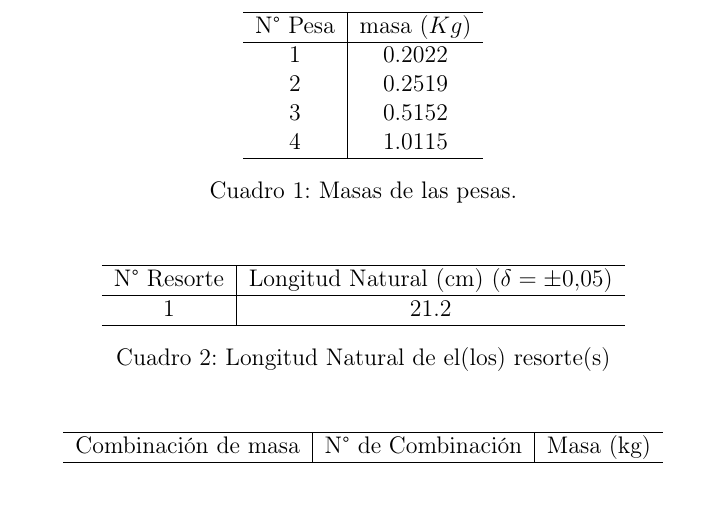
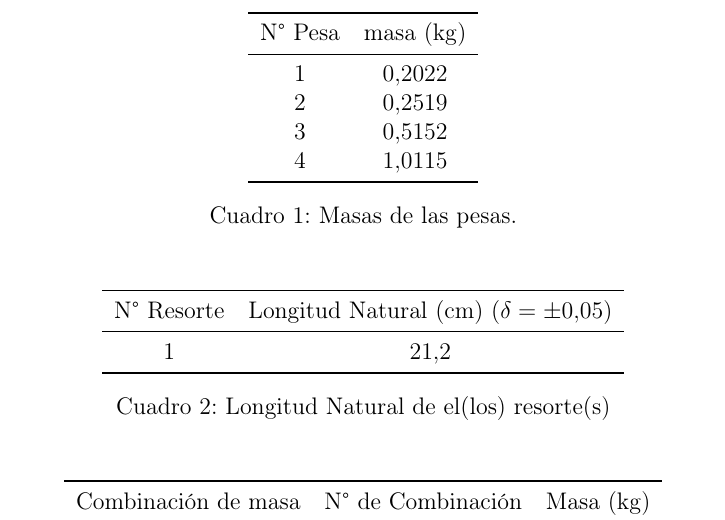
Before and after one commit to PieroCastillo/Informe-Fisica-6, a LaTeX document (parts/tables.tex): part of the page, cut so that both start at the same text. Compiled offline with pdfLaTeX.

Commit message:
Fixed table typesetting

```diff
--- a/parts/tables.tex
+++ b/parts/tables.tex
@@ -3,32 +3,28 @@
 \begin{document}
 \begin{table}[H]
     \centering
-    \begin{tabular}{c|c}
-        \hline
-        N° Pesa & masa ($Kg$)\\
-        \hline
-        1 & 0.2022\\
-        2 & 0.2519\\
-        3 & 0.5152\\
-        4 & 1.0115\\
-        \hline
+    \begin{tabular}{cc}
+        \toprule
+        N° Pesa & masa (\unit{\kilo\gram}) \\
+        \midrule
+        1 & \num{0.2022} \\
+        2 & \num{0.2519} \\
+        3 & \num{0.5152} \\
+        4 & \num{1.0115} \\
+        \bottomrule
     \end{tabular}
     \caption{Masas de las pesas.}
 \end{table}
 \begin{table}[H]
     \centering
-    \begin{tabular}{c|c}
-        \hline
-        N° Resorte & Longitud Natural (cm) ($\delta = \pm0.05$)\\
-        \hline
-        1 & 21.2\\
-        \hline
+    \begin{tabular}{cc}
+        \toprule
+        N° Resorte & Longitud Natural (\unit{\centi\metre}) ($\delta = \pm \num{0.05}$) \\
+        \midrule
+        1 & \num{21.2} \\
+        \bottomrule
     \end{tabular}
     \caption{Longitud Natural de el(los) resorte(s)}
 \end{table}
 \begin{table}[H]
     \centering
-    \begin{tabular}{c|c|c}
-        \hline
-        Combinación de masa & N° de Combinación & Masa (kg) \\
-        \hline
@@ -40,0 +32,3 @@
+        \toprule
+        Combinación de masa & N° de Combinación & Masa (\unit{\kilo\gram}) \\
+        \midrule
```
Also changed, not shown: parts/tables.tex (37 more changed lines).
